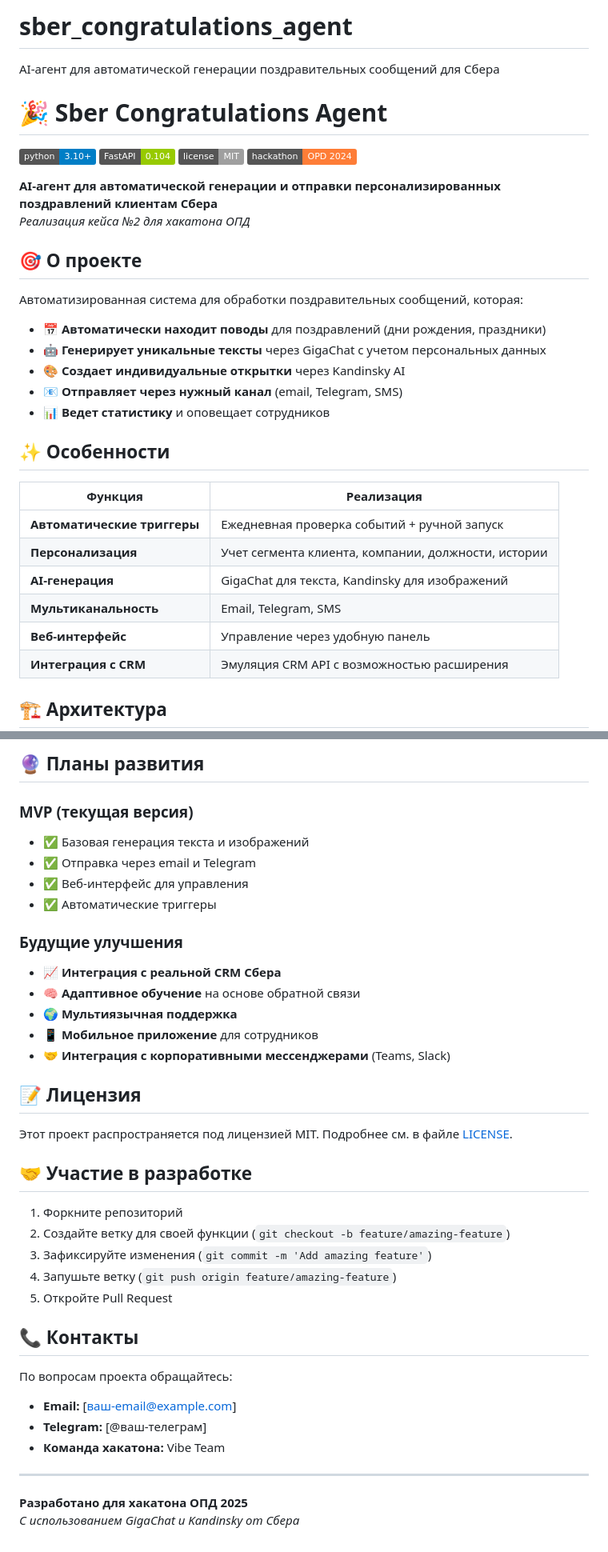
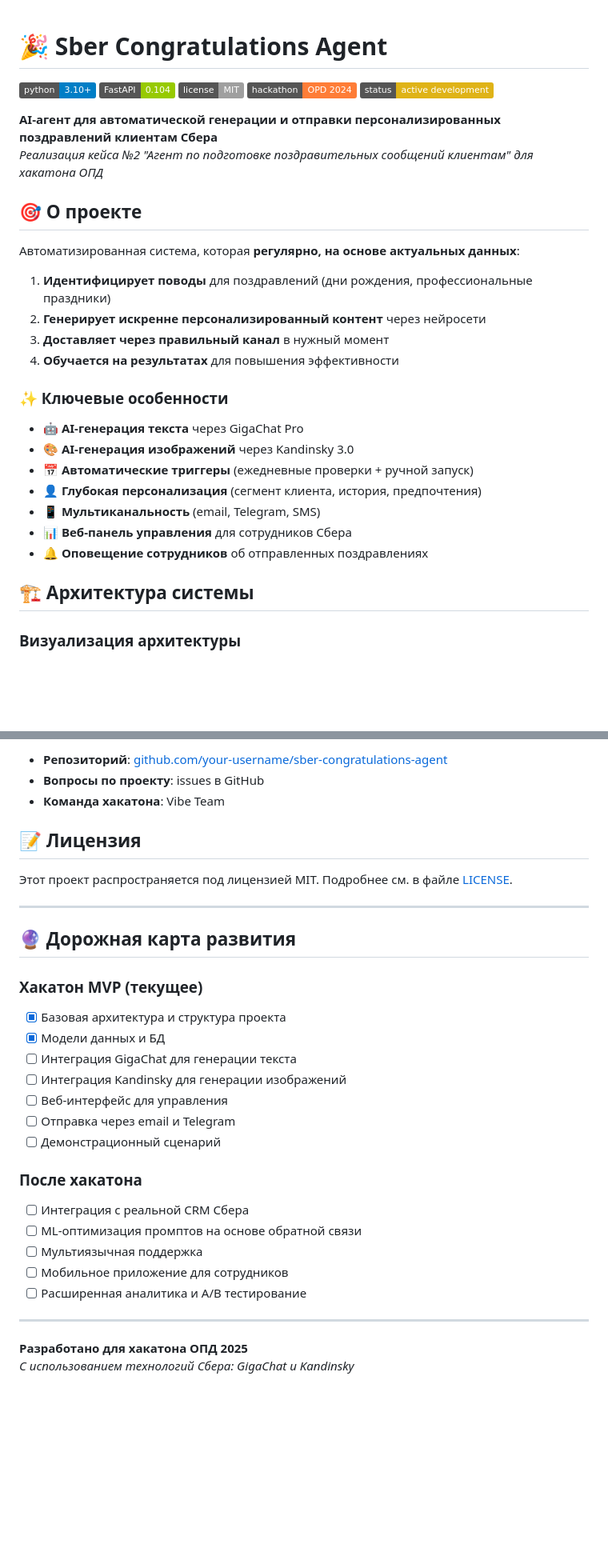
Before and after one commit to Vexen100/sber_congratulations_agent, a Markdown page: README.md, 2 parts joined by grey strips. Shown at 80% size. Rendered like a GitHub page; badges without logos; blank space fills up the shorter version.

````diff
--- a/README.md
+++ b/README.md
@@ -1,36 +1,34 @@
-# sber_congratulations_agent
-AI-агент для автоматической генерации поздравительных сообщений для Сбера
 # 🎉 Sber Congratulations Agent
 
 ![Python Version](https://img.shields.io/badge/python-3.10%2B-blue)
 ![FastAPI](https://img.shields.io/badge/FastAPI-0.104-green)
 ![License](https://img.shields.io/badge/license-MIT-lightgrey)
 ![Hackathon](https://img.shields.io/badge/hackathon-OPD_2024-orange)
+![Status](https://img.shields.io/badge/status-active_development-yellow)
 
 **AI-агент для автоматической генерации и отправки персонализированных поздравлений клиентам Сбера**
-*Реализация кейса №2 для хакатона ОПД*
+*Реализация кейса №2 "Агент по подготовке поздравительных сообщений клиентам" для хакатона ОПД*
 
 ## 🎯 О проекте
 
-Автоматизированная система для обработки поздравительных сообщений, которая:
-- 📅 **Автоматически находит поводы** для поздравлений (дни рождения, праздники)
-- 🤖 **Генерирует уникальные тексты** через GigaChat с учетом персональных данных
-- 🎨 **Создает индивидуальные открытки** через Kandinsky AI
-- 📧 **Отправляет через нужный канал** (email, Telegram, SMS)
-- 📊 **Ведет статистику** и оповещает сотрудников
+Автоматизированная система, которая **регулярно, на основе актуальных данных**:
+1. **Идентифицирует поводы** для поздравлений (дни рождения, профессиональные праздники)
+2. **Генерирует искренне персонализированный контент** через нейросети
+3. **Доставляет через правильный канал** в нужный момент
+4. **Обучается на результатах** для повышения эффективности
 
-## ✨ Особенности
+### ✨ Ключевые особенности
+- **🤖 AI-генерация текста** через GigaChat Pro
+- **🎨 AI-генерация изображений** через Kandinsky 3.0
+- **📅 Автоматические триггеры** (ежедневные проверки + ручной запуск)
+- **👤 Глубокая персонализация** (сегмент клиента, история, предпочтения)
+- **📱 Мультиканальность** (email, Telegram, SMS)
+- **📊 Веб-панель управления** для сотрудников Сбера
+- **🔔 Оповещение сотрудников** об отправленных поздравлениях
 
-| Функция | Реализация |
-|---------|------------|
-| **Автоматические триггеры** | Ежедневная проверка событий + ручной запуск |
-| **Персонализация** | Учет сегмента клиента, компании, должности, истории |
-| **AI-генерация** | GigaChat для текста, Kandinsky для изображений |
-| **Мультиканальность** | Email, Telegram, SMS |
-| **Веб-интерфейс** | Управление через удобную панель |
-| **Интеграция с CRM** | Эмуляция CRM API с возможностью расширения |
+## 🏗️ Архитектура системы
 
-## 🏗️ Архитектура
+### Визуализация архитектуры
 
 ```mermaid
 graph TB
@@ -166,38 +211,32 @@ REST API доступен по адресу: `http://localhost:8000/api/docs` (S
-## 🔮 Планы развития
-
-### MVP (текущая версия)
-- ✅ Базовая генерация текста и изображений
-- ✅ Отправка через email и Telegram
-- ✅ Веб-интерфейс для управления
-- ✅ Автоматические триггеры
-
-### Будущие улучшения
-- 📈 **Интеграция с реальной CRM Сбера**
-- 🧠 **Адаптивное обучение** на основе обратной связи
-- 🌍 **Мультиязычная поддержка**
-- 📱 **Мобильное приложение** для сотрудников
-- 🤝 **Интеграция с корпоративными мессенджерами** (Teams, Slack)
+- **Репозиторий**: [github.com/your-username/sber-congratulations-agent](https://github.com/your-username/sber-congratulations-agent)
+- **Вопросы по проекту**: issues в GitHub
+- **Команда хакатона**: Vibe Team
 
 ## 📝 Лицензия
 
 Этот проект распространяется под лицензией MIT. Подробнее см. в файле [LICENSE](LICENSE).
 
-## 🤝 Участие в разработке
+---
 
-1. Форкните репозиторий
-2. Создайте ветку для своей функции (`git checkout -b feature/amazing-feature`)
-3. Зафиксируйте изменения (`git commit -m 'Add amazing feature'`)
-4. Запушьте ветку (`git push origin feature/amazing-feature`)
-5. Откройте Pull Request
+## 🔮 Дорожная карта развития
 
-## 📞 Контакты
+### Хакатон MVP (текущее)
+- [x] Базовая архитектура и структура проекта
+- [x] Модели данных и БД
+- [ ] Интеграция GigaChat для генерации текста
+- [ ] Интеграция Kandinsky для генерации изображений
+- [ ] Веб-интерфейс для управления
+- [ ] Отправка через email и Telegram
+- [ ] Демонстрационный сценарий
 
-По вопросам проекта обращайтесь:
-- **Email:** [ваш-email@example.com]
-- **Telegram:** [@ваш-телеграм]
-- **Команда хакатона:** Vibe Team
+### После хакатона
+- [ ] Интеграция с реальной CRM Сбера
+- [ ] ML-оптимизация промптов на основе обратной связи
+- [ ] Мультиязычная поддержка
+- [ ] Мобильное приложение для сотрудников
+- [ ] Расширенная аналитика и A/B тестирование
 
 ---
 
 **Разработано для хакатона ОПД 2025**
-*С использованием GigaChat и Kandinsky от Сбера*
+*С использованием технологий Сбера: GigaChat и Kandinsky*
````
Also changed, not shown: other parts of README.md (+139 -92 lines).
